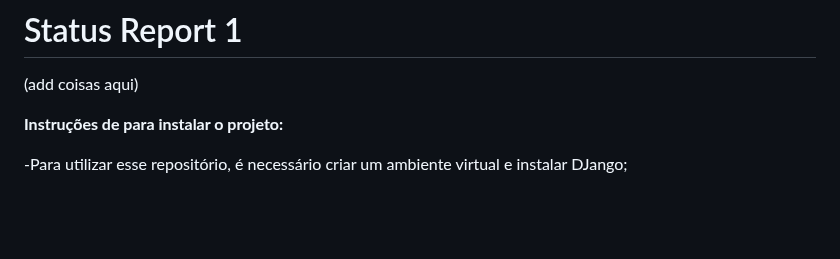
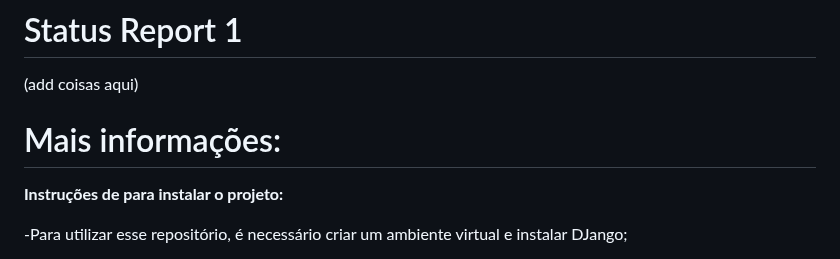
Before and after one commit to xjuveri/Projetos2, a Markdown page: README.md, the part around the change. Rendered like a GitHub page; blank space fills up the shorter version.

```diff
--- a/README.md
+++ b/README.md
@@ -27,6 +27,8 @@ Orientadora: Tatalina Silva de Oliveira.
 
 (add coisas aqui)
 
+# Mais informações:
+
 **Instruções de para instalar o projeto:**
 
 -Para utilizar esse repositório, é necessário criar um ambiente virtual e instalar DJango;<br>
```
